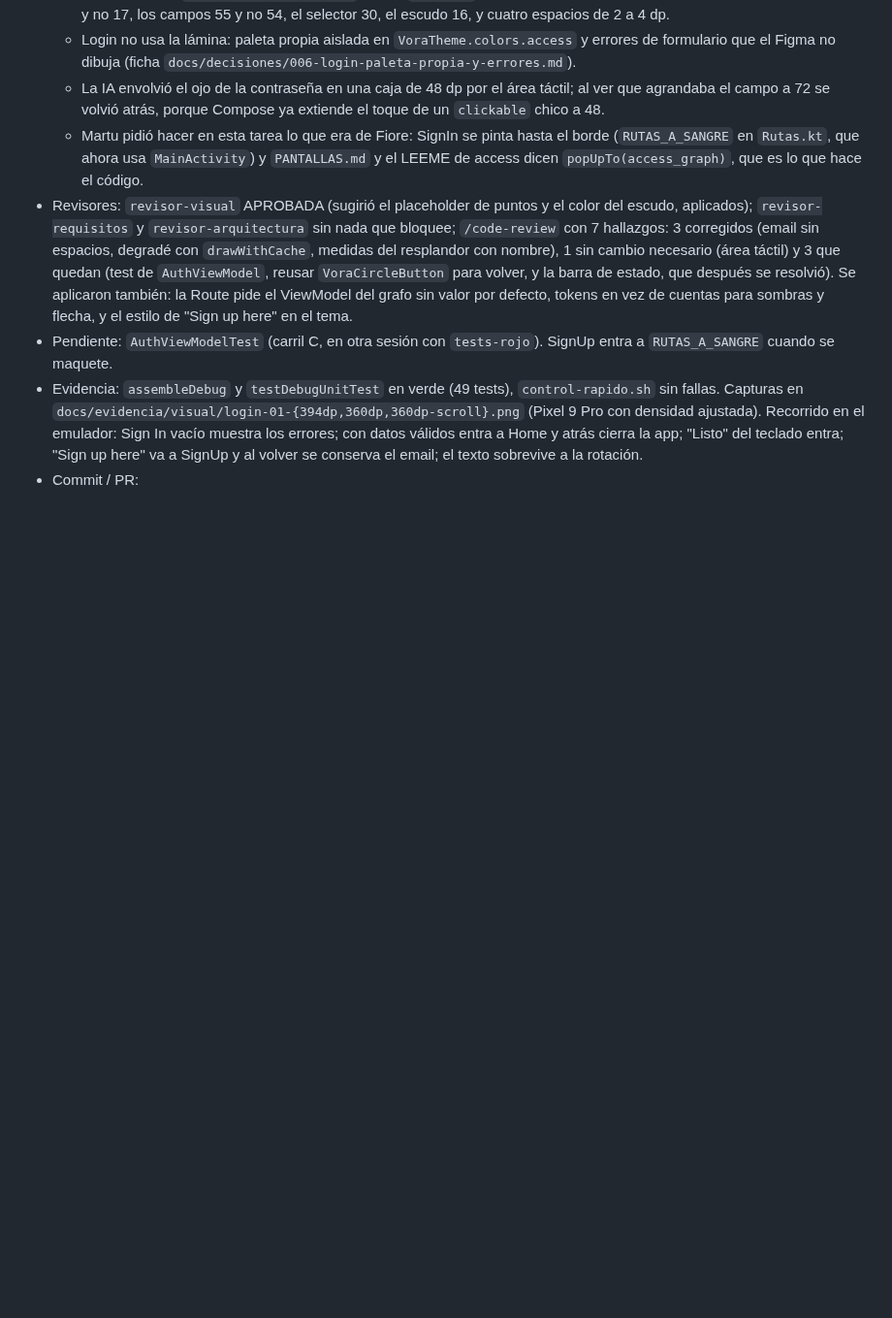
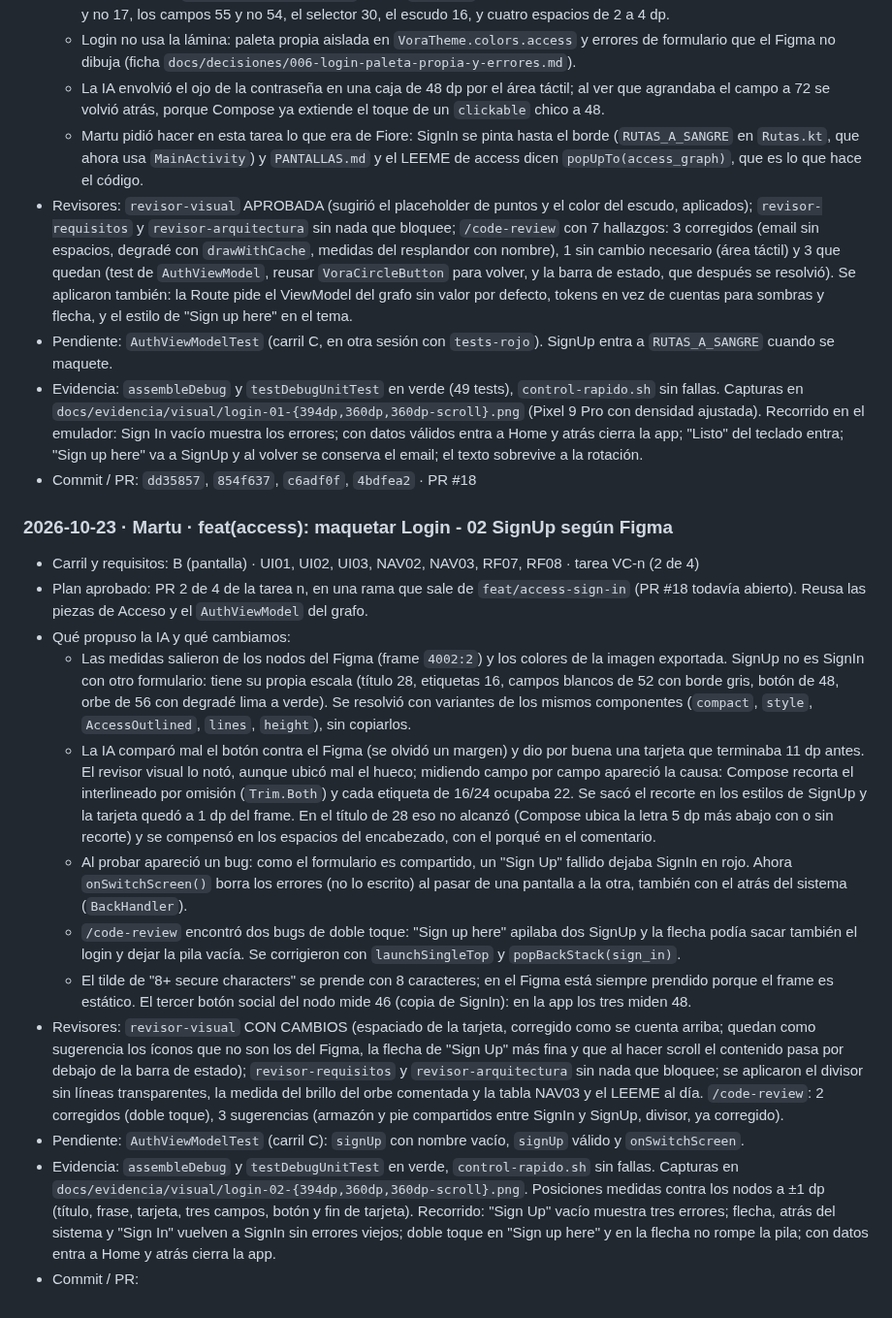
Before and after one commit to sofiaandreaolguin/parcial-tp3, a Markdown page: docs/BITACORA.md, the part around the change. Shown at 97% size. GitHub-like rendering; blank space fills up the shorter version.

Commit message:
docs(access): registrar SignUp en la bitácora y completar NAV03
Refs: NAV03

```diff
--- a/docs/BITACORA.md
+++ b/docs/BITACORA.md
@@ -182,4 +182,18 @@ Formato:
 - Revisores: `revisor-visual` APROBADA (sugirió el placeholder de puntos y el color del escudo, aplicados); `revisor-requisitos` y `revisor-arquitectura` sin nada que bloquee; `/code-review` con 7 hallazgos: 3 corregidos (email sin espacios, degradé con `drawWithCache`, medidas del resplandor con nombre), 1 sin cambio necesario (área táctil) y 3 que quedan (test de `AuthViewModel`, reusar `VoraCircleButton` para volver, y la barra de estado, que después se resolvió). Se aplicaron también: la Route pide el ViewModel del grafo sin valor por defecto, tokens en vez de cuentas para sombras y flecha, y el estilo de "Sign up here" en el tema.
 - Pendiente: `AuthViewModelTest` (carril C, en otra sesión con `tests-rojo`). SignUp entra a `RUTAS_A_SANGRE` cuando se maquete.
 - Evidencia: `assembleDebug` y `testDebugUnitTest` en verde (49 tests), `control-rapido.sh` sin fallas. Capturas en `docs/evidencia/visual/login-01-{394dp,360dp,360dp-scroll}.png` (Pixel 9 Pro con densidad ajustada). Recorrido en el emulador: Sign In vacío muestra los errores; con datos válidos entra a Home y atrás cierra la app; "Listo" del teclado entra; "Sign up here" va a SignUp y al volver se conserva el email; el texto sobrevive a la rotación.
+- Commit / PR: `dd35857`, `854f637`, `c6adf0f`, `4bdfea2` · PR #18
+
+### 2026-10-23 · Martu · feat(access): maquetar Login - 02 SignUp según Figma
+- Carril y requisitos: B (pantalla) · UI01, UI02, UI03, NAV02, NAV03, RF07, RF08 · tarea VC-n (2 de 4)
+- Plan aprobado: PR 2 de 4 de la tarea n, en una rama que sale de `feat/access-sign-in` (PR #18 todavía abierto). Reusa las piezas de Acceso y el `AuthViewModel` del grafo.
+- Qué propuso la IA y qué cambiamos:
+  - Las medidas salieron de los nodos del Figma (frame `4002:2`) y los colores de la imagen exportada. SignUp no es SignIn con otro formulario: tiene su propia escala (título 28, etiquetas 16, campos blancos de 52 con borde gris, botón de 48, orbe de 56 con degradé lima a verde). Se resolvió con variantes de los mismos componentes (`compact`, `style`, `AccessOutlined`, `lines`, `height`), sin copiarlos.
+  - La IA comparó mal el botón contra el Figma (se olvidó un margen) y dio por buena una tarjeta que terminaba 11 dp antes. El revisor visual lo notó, aunque ubicó mal el hueco; midiendo campo por campo apareció la causa: Compose recorta el interlineado por omisión (`Trim.Both`) y cada etiqueta de 16/24 ocupaba 22. Se sacó el recorte en los estilos de SignUp y la tarjeta quedó a 1 dp del frame. En el título de 28 eso no alcanzó (Compose ubica la letra 5 dp más abajo con o sin recorte) y se compensó en los espacios del encabezado, con el porqué en el comentario.
+  - Al probar apareció un bug: como el formulario es compartido, un "Sign Up" fallido dejaba SignIn en rojo. Ahora `onSwitchScreen()` borra los errores (no lo escrito) al pasar de una pantalla a la otra, también con el atrás del sistema (`BackHandler`).
+  - `/code-review` encontró dos bugs de doble toque: "Sign up here" apilaba dos SignUp y la flecha podía sacar también el login y dejar la pila vacía. Se corrigieron con `launchSingleTop` y `popBackStack(sign_in)`.
+  - El tilde de "8+ secure characters" se prende con 8 caracteres; en el Figma está siempre prendido porque el frame es estático. El tercer botón social del nodo mide 46 (copia de SignIn): en la app los tres miden 48.
+- Revisores: `revisor-visual` CON CAMBIOS (espaciado de la tarjeta, corregido como se cuenta arriba; quedan como sugerencia los íconos que no son los del Figma, la flecha de "Sign Up" más fina y que al hacer scroll el contenido pasa por debajo de la barra de estado); `revisor-requisitos` y `revisor-arquitectura` sin nada que bloquee; se aplicaron el divisor sin líneas transparentes, la medida del brillo del orbe comentada y la tabla NAV03 y el LEEME al día. `/code-review`: 2 corregidos (doble toque), 3 sugerencias (armazón y pie compartidos entre SignIn y SignUp, divisor, ya corregido).
+- Pendiente: `AuthViewModelTest` (carril C): `signUp` con nombre vacío, `signUp` válido y `onSwitchScreen`.
+- Evidencia: `assembleDebug` y `testDebugUnitTest` en verde, `control-rapido.sh` sin fallas. Capturas en `docs/evidencia/visual/login-02-{394dp,360dp,360dp-scroll}.png`. Posiciones medidas contra los nodos a ±1 dp (título, frase, tarjeta, tres campos, botón y fin de tarjeta). Recorrido: "Sign Up" vacío muestra tres errores; flecha, atrás del sistema y "Sign In" vuelven a SignIn sin errores viejos; doble toque en "Sign up here" y en la flecha no rompe la pila; con datos entra a Home y atrás cierra la app.
 - Commit / PR:
```
Also changed, not shown: specs/PANTALLAS.md (+2 -0 lines), 1 other file.
